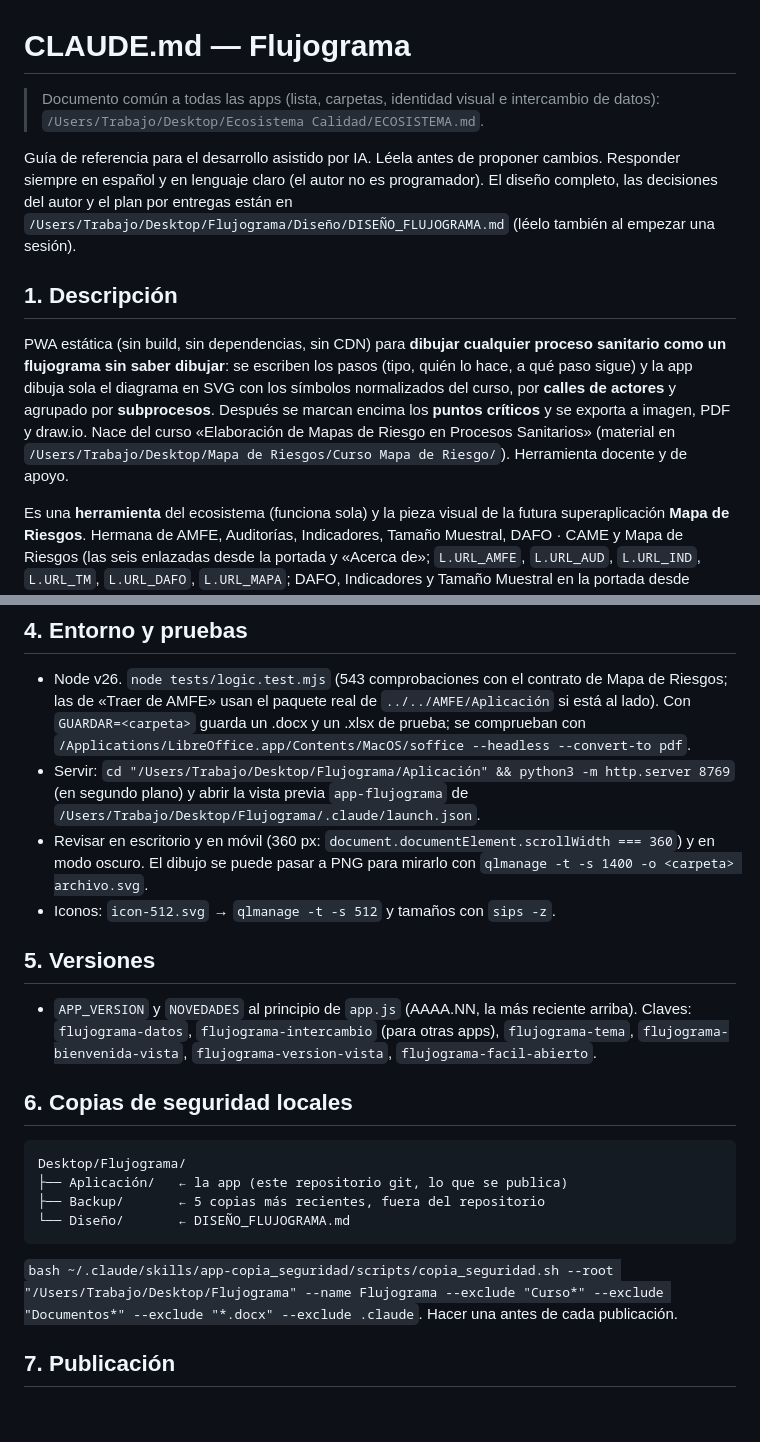
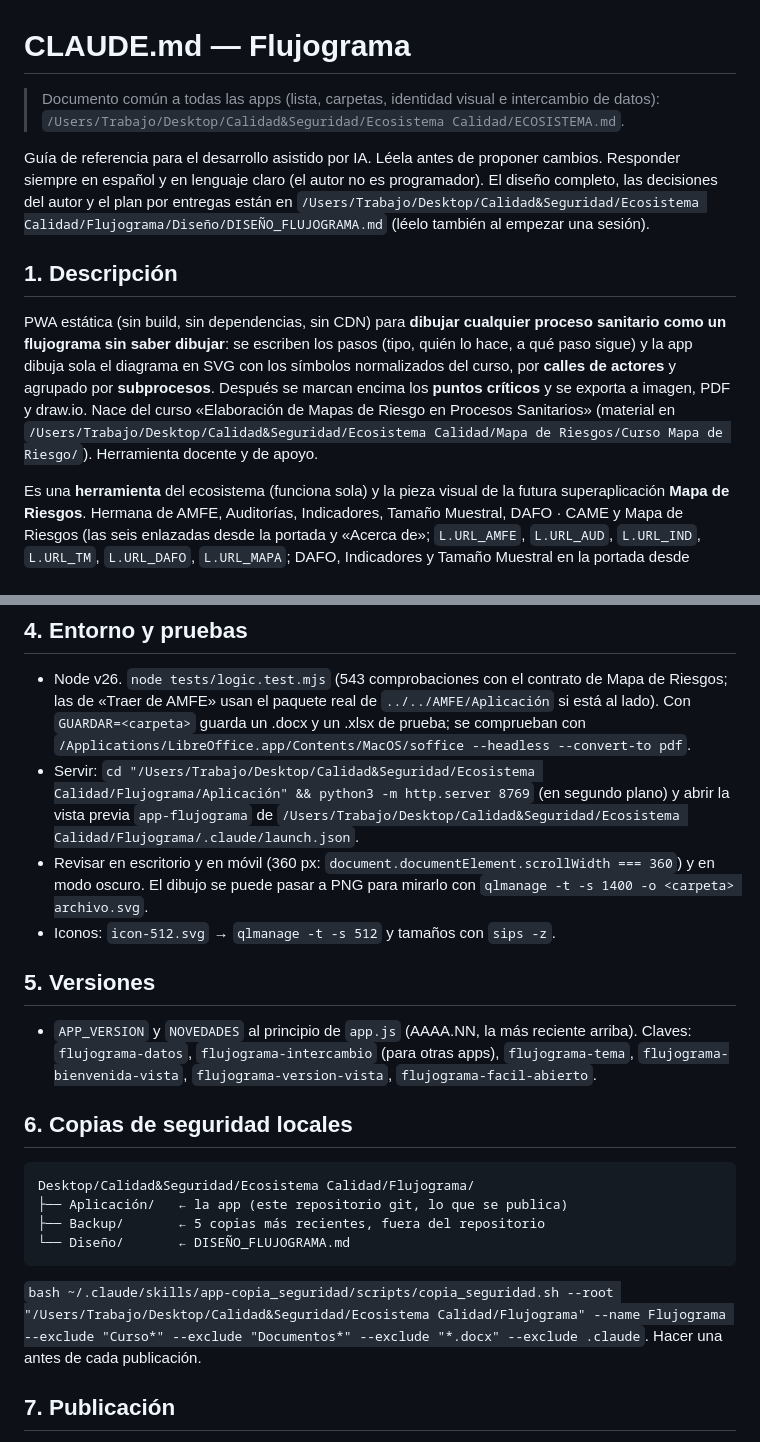
Before and after one commit to cjgaland/flujograma, a Markdown page: CLAUDE.md, 2 parts joined by grey strips. Drawn GitHub-style; blank space fills up the shorter version.

Commit message:
Actualiza rutas locales tras reorganizar el Escritorio
La carpeta del proyecto se ha movido a su bloque del Escritorio (23/10/2026).
Solo cambian rutas en CLAUDE.md; el código de la app no cambia.

Co-Authored-By: Claude Opus 5.5 <noreply@anthropic.com>

````diff
--- a/CLAUDE.md
+++ b/CLAUDE.md
@@ -1,11 +1,11 @@
 # CLAUDE.md — Flujograma
 
-> Documento común a todas las apps (lista, carpetas, identidad visual e intercambio de datos): `/Users/Trabajo/Desktop/Ecosistema Calidad/ECOSISTEMA.md`.
+> Documento común a todas las apps (lista, carpetas, identidad visual e intercambio de datos): `/Users/Trabajo/Desktop/Calidad&Seguridad/Ecosistema Calidad/ECOSISTEMA.md`.
 
-Guía de referencia para el desarrollo asistido por IA. Léela antes de proponer cambios. Responder siempre en español y en lenguaje claro (el autor no es programador). El diseño completo, las decisiones del autor y el plan por entregas están en `/Users/Trabajo/Desktop/Flujograma/Diseño/DISEÑO_FLUJOGRAMA.md` (léelo también al empezar una sesión).
+Guía de referencia para el desarrollo asistido por IA. Léela antes de proponer cambios. Responder siempre en español y en lenguaje claro (el autor no es programador). El diseño completo, las decisiones del autor y el plan por entregas están en `/Users/Trabajo/Desktop/Calidad&Seguridad/Ecosistema Calidad/Flujograma/Diseño/DISEÑO_FLUJOGRAMA.md` (léelo también al empezar una sesión).
 
 ## 1. Descripción
-PWA estática (sin build, sin dependencias, sin CDN) para **dibujar cualquier proceso sanitario como un flujograma sin saber dibujar**: se escriben los pasos (tipo, quién lo hace, a qué paso sigue) y la app dibuja sola el diagrama en SVG con los símbolos normalizados del curso, por **calles de actores** y agrupado por **subprocesos**. Después se marcan encima los **puntos críticos** y se exporta a imagen, PDF y draw.io. Nace del curso «Elaboración de Mapas de Riesgo en Procesos Sanitarios» (material en `/Users/Trabajo/Desktop/Mapa de Riesgos/Curso Mapa de Riesgo/`). Herramienta docente y de apoyo.
+PWA estática (sin build, sin dependencias, sin CDN) para **dibujar cualquier proceso sanitario como un flujograma sin saber dibujar**: se escriben los pasos (tipo, quién lo hace, a qué paso sigue) y la app dibuja sola el diagrama en SVG con los símbolos normalizados del curso, por **calles de actores** y agrupado por **subprocesos**. Después se marcan encima los **puntos críticos** y se exporta a imagen, PDF y draw.io. Nace del curso «Elaboración de Mapas de Riesgo en Procesos Sanitarios» (material en `/Users/Trabajo/Desktop/Calidad&Seguridad/Ecosistema Calidad/Mapa de Riesgos/Curso Mapa de Riesgo/`). Herramienta docente y de apoyo.
 
 Es una **herramienta** del ecosistema (funciona sola) y la pieza visual de la futura superaplicación **Mapa de Riesgos**. Hermana de AMFE, Auditorías, Indicadores, Tamaño Muestral, DAFO · CAME y Mapa de Riesgos (las seis enlazadas desde la portada y «Acerca de»; `L.URL_AMFE`, `L.URL_AUD`, `L.URL_IND`, `L.URL_TM`, `L.URL_DAFO`, `L.URL_MAPA`; DAFO, Indicadores y Tamaño Muestral en la portada desde v2026.05, Mapa de Riesgos = https://cjgaland.github.io/mapa-riesgos/ desde v2026.07): mismos tokens CSS, modo claro/oscuro, modales, SW network-first con aviso «Actualizar».
 
@@ -55,7 +55,7 @@ Ejes abstractos: `v` = sentido del proceso (filas), `u` = ancho (calles). En ver
 
 ## 4. Entorno y pruebas
 - Node v26. `node tests/logic.test.mjs` (543 comprobaciones con el contrato de Mapa de Riesgos; las de «Traer de AMFE» usan el paquete real de `../../AMFE/Aplicación` si está al lado). Con `GUARDAR=<carpeta>` guarda un .docx y un .xlsx de prueba; se comprueban con `/Applications/LibreOffice.app/Contents/MacOS/soffice --headless --convert-to pdf`.
-- Servir: `cd "/Users/Trabajo/Desktop/Flujograma/Aplicación" && python3 -m http.server 8769` (en segundo plano) y abrir la vista previa `app-flujograma` de `/Users/Trabajo/Desktop/Flujograma/.claude/launch.json`.
+- Servir: `cd "/Users/Trabajo/Desktop/Calidad&Seguridad/Ecosistema Calidad/Flujograma/Aplicación" && python3 -m http.server 8769` (en segundo plano) y abrir la vista previa `app-flujograma` de `/Users/Trabajo/Desktop/Calidad&Seguridad/Ecosistema Calidad/Flujograma/.claude/launch.json`.
 - Revisar en escritorio y en móvil (360 px: `document.documentElement.scrollWidth === 360`) y en modo oscuro. El dibujo se puede pasar a PNG para mirarlo con `qlmanage -t -s 1400 -o <carpeta> archivo.svg`.
 - Iconos: `icon-512.svg` → `qlmanage -t -s 512` y tamaños con `sips -z`.
 
@@ -64,12 +64,12 @@ Ejes abstractos: `v` = sentido del proceso (filas), `u` = ancho (calles). En ver
 
 ## 6. Copias de seguridad locales
 ```
-Desktop/Flujograma/
+Desktop/Calidad&Seguridad/Ecosistema Calidad/Flujograma/
 ├── Aplicación/   ← la app (este repositorio git, lo que se publica)
 ├── Backup/       ← 5 copias más recientes, fuera del repositorio
 └── Diseño/       ← DISEÑO_FLUJOGRAMA.md
 ```
-`bash ~/.claude/skills/app-copia_seguridad/scripts/copia_seguridad.sh --root "/Users/Trabajo/Desktop/Flujograma" --name Flujograma --exclude "Curso*" --exclude "Documentos*" --exclude "*.docx" --exclude .claude`. Hacer una antes de cada publicación.
+`bash ~/.claude/skills/app-copia_seguridad/scripts/copia_seguridad.sh --root "/Users/Trabajo/Desktop/Calidad&Seguridad/Ecosistema Calidad/Flujograma" --name Flujograma --exclude "Curso*" --exclude "Documentos*" --exclude "*.docx" --exclude .claude`. Hacer una antes de cada publicación.
 
 ## 7. Publicación
 Publicada el 2026-10-22 (v2026.04) con permiso del autor: repositorio público `cjgaland/flujograma`, GitHub Pages desde `main` (raíz) → https://cjgaland.github.io/flujograma/. Cada nueva publicación (push) solo cuando el autor lo pida. Pasos por versión: copia de seguridad; `NOVEDADES` + `APP_VERSION`; mismos `?v=` en index.html; subir `CACHE_NAME` en sw.js; tests; commit en español terminado en `Co-Authored-By: Claude Opus 5.5 <noreply@anthropic.com>`; push.
````
Also changed, not shown: other parts of CLAUDE.md (+1 -1 lines).
